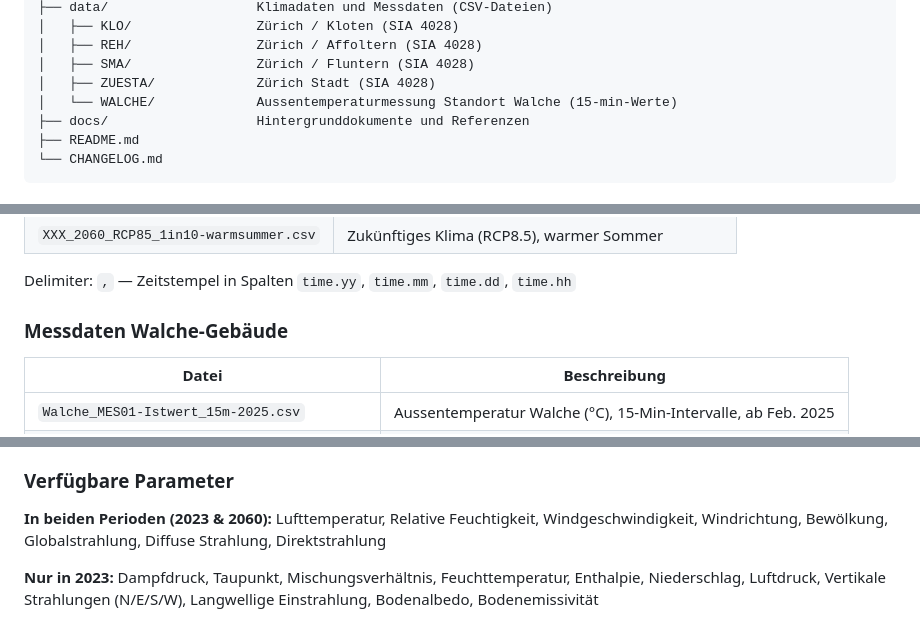
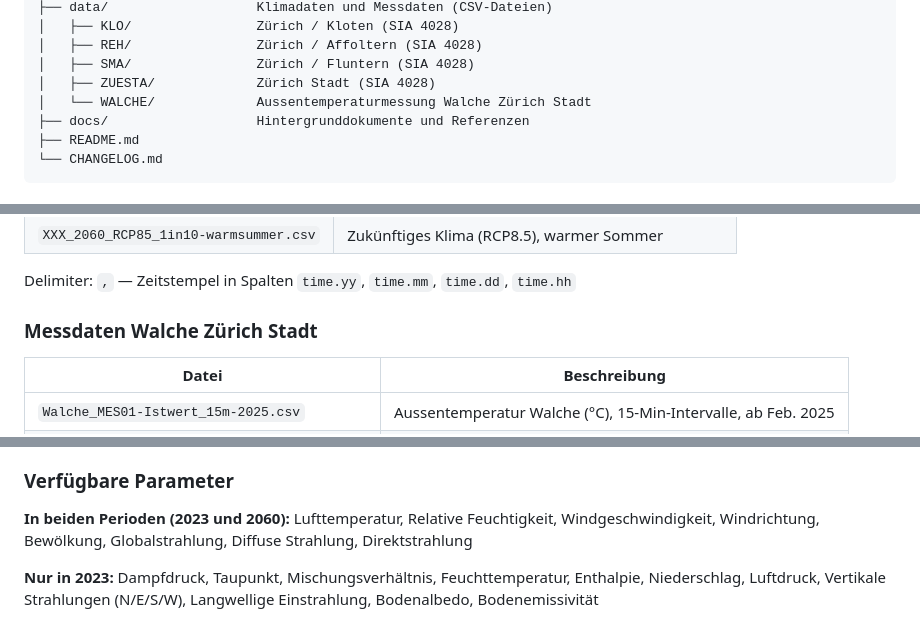
Before and after one commit to Raffa3l/SIA-4028-Klimadaten-Viewer, a Markdown page: README.md, 3 parts joined by grey strips. GitHub-like rendering.

Commit message:
Update README.md for clarity and consistency

```diff
--- a/README.md
+++ b/README.md
@@ -121,7 +119,7 @@ SIA 4028/
 │   ├── REH/                Zürich / Affoltern (SIA 4028)
 │   ├── SMA/                Zürich / Fluntern (SIA 4028)
 │   ├── ZUESTA/             Zürich Stadt (SIA 4028)
-│   └── WALCHE/             Aussentemperaturmessung Standort Walche (15-min-Werte)
+│   └── WALCHE/             Aussentemperaturmessung Walche Zürich Stadt
 ├── docs/                   Hintergrunddokumente und Referenzen
 ├── README.md
 └── CHANGELOG.md
@@ -140,7 +138,7 @@ SIA 4028/
 
 Delimiter: `,` — Zeitstempel in Spalten `time.yy`, `time.mm`, `time.dd`, `time.hh`
 
-### Messdaten Walche-Gebäude
+### Messdaten Walche Zürich Stadt
 
 | Datei | Beschreibung |
 |-------|-------------|
@@ -162,7 +160,7 @@ Delimiter: `;` — gleiches Format wie Walche-Messdaten. Wird im Messvergleich a
 
 ### Verfügbare Parameter
 
-**In beiden Perioden (2023 & 2060):**
+**In beiden Perioden (2023 und 2060):**
 Lufttemperatur, Relative Feuchtigkeit, Windgeschwindigkeit, Windrichtung, Bewölkung, Globalstrahlung, Diffuse Strahlung, Direktstrahlung
 
 **Nur in 2023:**
```
Also changed, not shown: other parts of README.md (+0 -2 lines).
